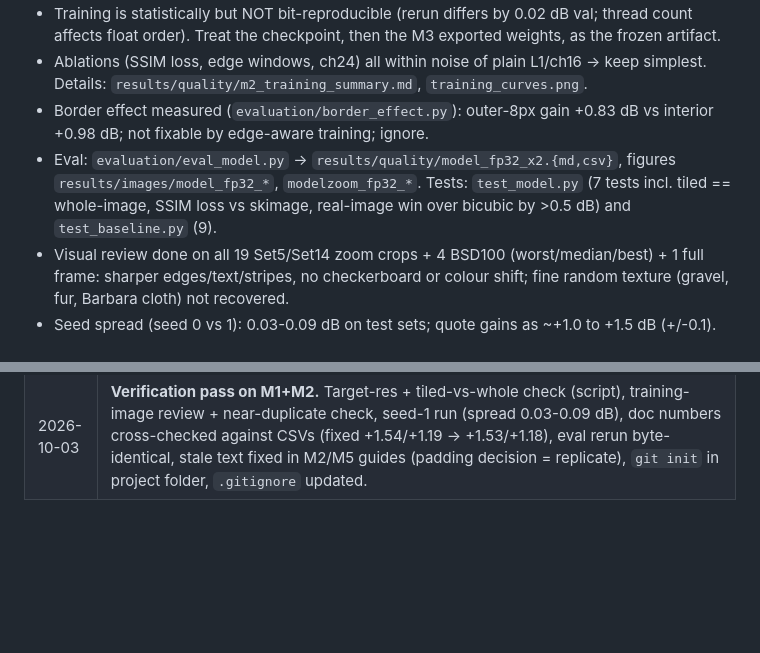
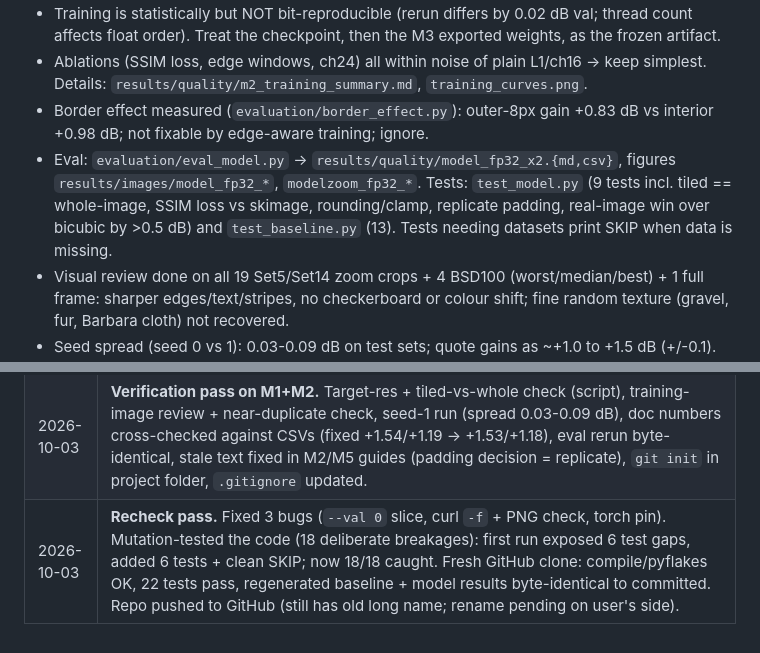
Before and after one commit to sreeveenkat/FPGA-Image-Super-Resolution-Accelerator, a Markdown page: CLAUDE.md, 2 parts joined by grey strips. Drawn GitHub-style; blank space fills up the shorter version.

Commit message:
Updated project log

```diff
--- a/CLAUDE.md
+++ b/CLAUDE.md
@@ -97,7 +97,7 @@ Rules:
 - Training is statistically but NOT bit-reproducible (rerun differs by 0.02 dB val; thread count affects float order). Treat the checkpoint, then the M3 exported weights, as the frozen artifact.
 - Ablations (SSIM loss, edge windows, ch24) all within noise of plain L1/ch16 -> keep simplest. Details: `results/quality/m2_training_summary.md`, `training_curves.png`.
 - Border effect measured (`evaluation/border_effect.py`): outer-8px gain +0.83 dB vs interior +0.98 dB; not fixable by edge-aware training; ignore.
-- Eval: `evaluation/eval_model.py` -> `results/quality/model_fp32_x2.{md,csv}`, figures `results/images/model_fp32_*`, `modelzoom_fp32_*`. Tests: `test_model.py` (7 tests incl. tiled == whole-image, SSIM loss vs skimage, real-image win over bicubic by >0.5 dB) and `test_baseline.py` (9).
+- Eval: `evaluation/eval_model.py` -> `results/quality/model_fp32_x2.{md,csv}`, figures `results/images/model_fp32_*`, `modelzoom_fp32_*`. Tests: `test_model.py` (9 tests incl. tiled == whole-image, SSIM loss vs skimage, rounding/clamp, replicate padding, real-image win over bicubic by >0.5 dB) and `test_baseline.py` (13). Tests needing datasets print SKIP when data is missing.
 - Visual review done on all 19 Set5/Set14 zoom crops + 4 BSD100 (worst/median/best) + 1 full frame: sharper edges/text/stripes, no checkerboard or colour shift; fine random texture (gravel, fur, Barbara cloth) not recovered.
 - Seed spread (seed 0 vs 1): 0.03-0.09 dB on test sets; quote gains as ~+1.0 to +1.5 dB (+/-0.1). Target-res check (`evaluation/check_target_res.py`): 960x540->1080p works (~0.1 s CPU), 135 tiles == whole image to 6.6e-7 float. Training images visually reviewed, no near-duplicates with test sets. Eval rerun byte-identical.
 - 1 training "epoch" = 500 steps x 32 patches = 16k patches (~0.14 pass over data); 100 epochs = ~14 passes.
@@ -123,3 +123,4 @@ Rules:
 | 2026-10-03 | **M2 done.** Added `models/srnet.py`, `training/train.py`, `evaluation/eval_model.py`, `evaluation/test_model.py`; trained FP32 model; wins on all 119 test images (+1.0 to +1.4 dB PSNR-Y). Diagnosed GPU: driver module missing for kernel 7.0.0-34 (needs sudo). |
 | 2026-10-03 | **M2 hardened.** Reproducibility rerun (0.02 dB, not bit-exact); downloaded 192 DIV2K images; added `--ssim/--edge-aug/--images/--val/--threads` to train.py; ablations A-D (no meaningful differences); final model retrained on 180 images; `border_effect.py`; loss curves; all outputs reviewed; tests 7 (model) + 9 (baseline) pass; `m2_training_summary.md`. Numbers above REPLACE the first v1 numbers. |
 | 2026-10-03 | **Verification pass on M1+M2.** Target-res + tiled-vs-whole check (script), training-image review + near-duplicate check, seed-1 run (spread 0.03-0.09 dB), doc numbers cross-checked against CSVs (fixed +1.54/+1.19 -> +1.53/+1.18), eval rerun byte-identical, stale text fixed in M2/M5 guides (padding decision = replicate), `git init` in project folder, `.gitignore` updated. |
+| 2026-10-03 | **Recheck pass.** Fixed 3 bugs (`--val 0` slice, curl `-f` + PNG check, torch pin). Mutation-tested the code (18 deliberate breakages): first run exposed 6 test gaps, added 6 tests + clean SKIP; now 18/18 caught. Fresh GitHub clone: compile/pyflakes OK, 22 tests pass, regenerated baseline + model results byte-identical to committed. Repo pushed to GitHub (still has old long name; rename pending on user's side). |
```
